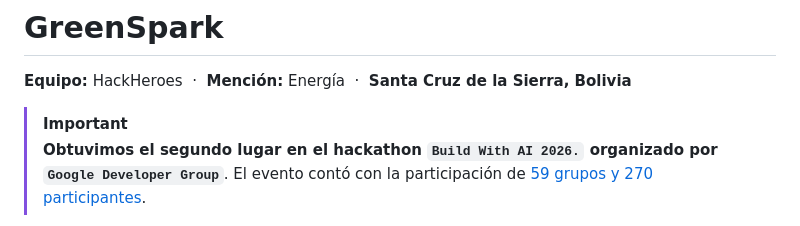
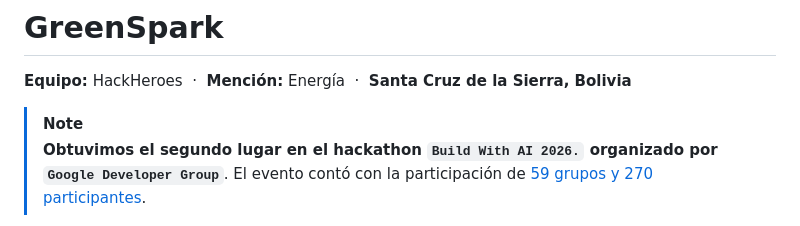
Before and after one commit to cesarszv/gdg-hackathon-2026, a Markdown page: README.md, the part around the change. GitHub-like rendering.

Commit message:
Update important note in README

```diff
--- a/README.md
+++ b/README.md
@@ -3,7 +3,7 @@
 **Equipo:** HackHeroes &nbsp;·&nbsp; **Mención:** Energía &nbsp;·&nbsp; **Santa Cruz de la Sierra, Bolivia**
 
 
-> [!IMPORTANT]
+> [!NOTE]
 > **Obtuvimos el segundo lugar en el hackathon `Build With AI 2026.` organizado por `Google Developer Group`**.
 > El evento contó con la participación de [59 grupos y 270 participantes](docs/Participantes%20Hackathon%202026%20-%20Oficial.pdf).
 
```
